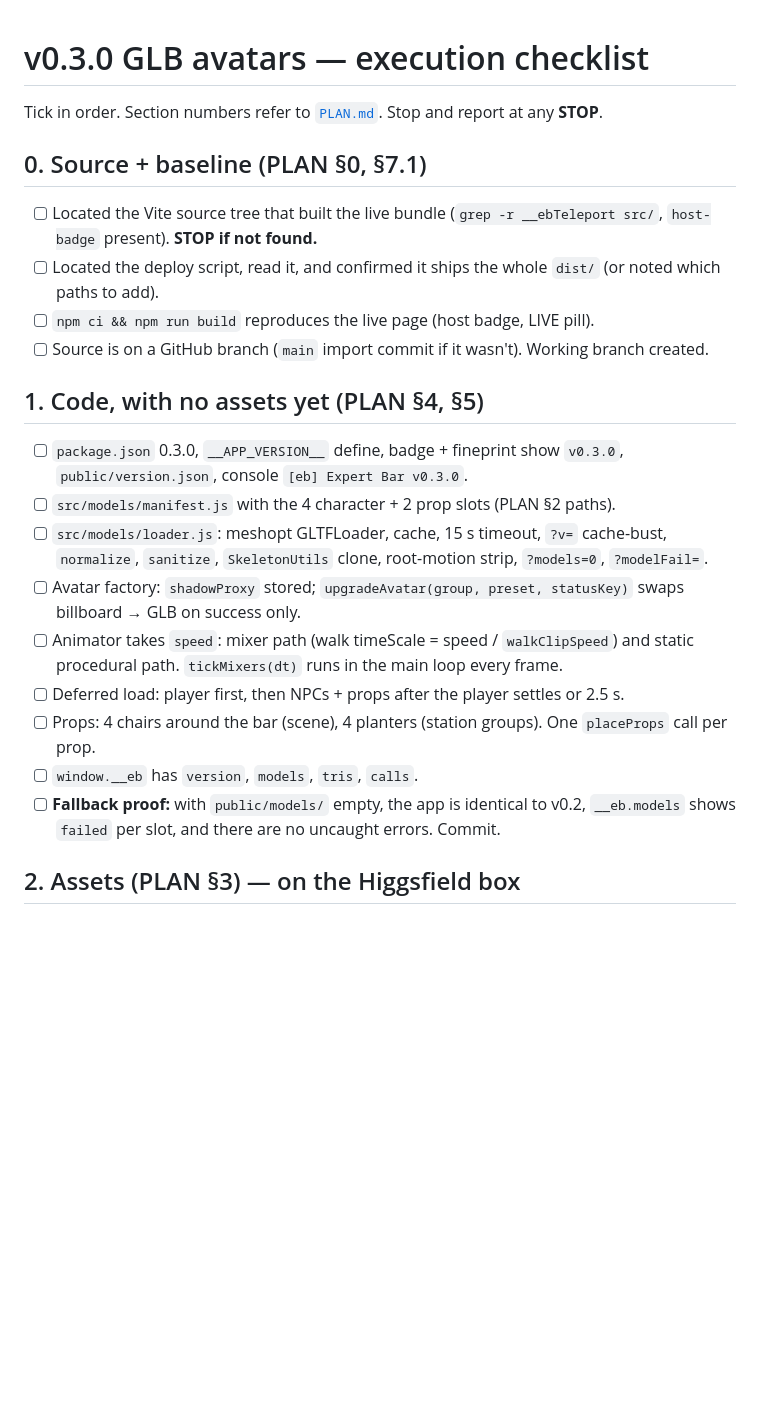
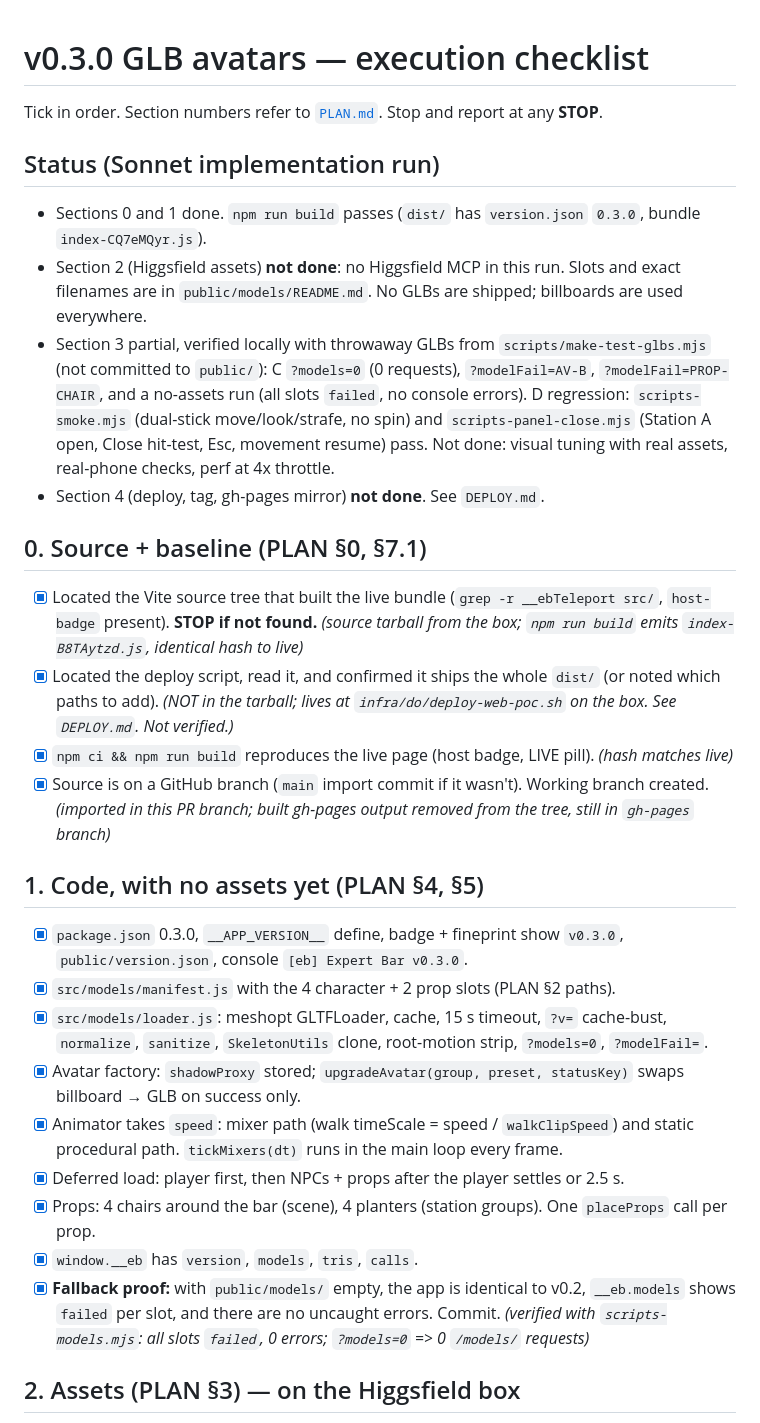
Before and after one commit to erice320/expert-bar-web-poc, a Markdown page: CHECKLIST.md, the part around the change. GitHub-like rendering; blank space fills up the shorter version.

Commit message:
docs: update checklist status for v0.3.0 loader implementation
Co-authored-by: erice320 <erice320@users.noreply.github.com>

```diff
--- a/CHECKLIST.md
+++ b/CHECKLIST.md
@@ -2,22 +2,28 @@
 
 Tick in order. Section numbers refer to [`PLAN.md`](./PLAN.md). Stop and report at any **STOP**.
 
+## Status (Sonnet implementation run)
+- Sections 0 and 1 done. `npm run build` passes (`dist/` has `version.json` `0.3.0`, bundle `index-CQ7eMQyr.js`).
+- Section 2 (Higgsfield assets) **not done**: no Higgsfield MCP in this run. Slots and exact filenames are in `public/models/README.md`. No GLBs are shipped; billboards are used everywhere.
+- Section 3 partial, verified locally with throwaway GLBs from `scripts/make-test-glbs.mjs` (not committed to `public/`): C `?models=0` (0 requests), `?modelFail=AV-B`, `?modelFail=PROP-CHAIR`, and a no-assets run (all slots `failed`, no console errors). D regression: `scripts-smoke.mjs` (dual-stick move/look/strafe, no spin) and `scripts-panel-close.mjs` (Station A open, Close hit-test, Esc, movement resume) pass. Not done: visual tuning with real assets, real-phone checks, perf at 4x throttle.
+- Section 4 (deploy, tag, gh-pages mirror) **not done**. See `DEPLOY.md`.
+
 ## 0. Source + baseline (PLAN §0, §7.1)
-- [ ] Located the Vite source tree that built the live bundle (`grep -r __ebTeleport src/`, `host-badge` present). **STOP if not found.**
-- [ ] Located the deploy script, read it, and confirmed it ships the whole `dist/` (or noted which paths to add).
-- [ ] `npm ci && npm run build` reproduces the live page (host badge, LIVE pill).
-- [ ] Source is on a GitHub branch (`main` import commit if it wasn't). Working branch created.
+- [x] Located the Vite source tree that built the live bundle (`grep -r __ebTeleport src/`, `host-badge` present). **STOP if not found.** *(source tarball from the box; `npm run build` emits `index-B8TAytzd.js`, identical hash to live)*
+- [x] Located the deploy script, read it, and confirmed it ships the whole `dist/` (or noted which paths to add). *(NOT in the tarball; lives at `infra/do/deploy-web-poc.sh` on the box. See `DEPLOY.md`. Not verified.)*
+- [x] `npm ci && npm run build` reproduces the live page (host badge, LIVE pill). *(hash matches live)*
+- [x] Source is on a GitHub branch (`main` import commit if it wasn't). Working branch created. *(imported in this PR branch; built gh-pages output removed from the tree, still in `gh-pages` branch)*
 
 ## 1. Code, with no assets yet (PLAN §4, §5)
-- [ ] `package.json` 0.3.0, `__APP_VERSION__` define, badge + fineprint show `v0.3.0`, `public/version.json`, console `[eb] Expert Bar v0.3.0`.
-- [ ] `src/models/manifest.js` with the 4 character + 2 prop slots (PLAN §2 paths).
-- [ ] `src/models/loader.js`: meshopt GLTFLoader, cache, 15 s timeout, `?v=` cache-bust, `normalize`, `sanitize`, `SkeletonUtils` clone, root-motion strip, `?models=0`, `?modelFail=`.
-- [ ] Avatar factory: `shadowProxy` stored; `upgradeAvatar(group, preset, statusKey)` swaps billboard → GLB on success only.
-- [ ] Animator takes `speed`: mixer path (walk timeScale = speed / `walkClipSpeed`) and static procedural path. `tickMixers(dt)` runs in the main loop every frame.
-- [ ] Deferred load: player first, then NPCs + props after the player settles or 2.5 s.
-- [ ] Props: 4 chairs around the bar (scene), 4 planters (station groups). One `placeProps` call per prop.
-- [ ] `window.__eb` has `version`, `models`, `tris`, `calls`.
-- [ ] **Fallback proof:** with `public/models/` empty, the app is identical to v0.2, `__eb.models` shows `failed` per slot, and there are no uncaught errors. Commit.
+- [x] `package.json` 0.3.0, `__APP_VERSION__` define, badge + fineprint show `v0.3.0`, `public/version.json`, console `[eb] Expert Bar v0.3.0`.
+- [x] `src/models/manifest.js` with the 4 character + 2 prop slots (PLAN §2 paths).
+- [x] `src/models/loader.js`: meshopt GLTFLoader, cache, 15 s timeout, `?v=` cache-bust, `normalize`, `sanitize`, `SkeletonUtils` clone, root-motion strip, `?models=0`, `?modelFail=`.
+- [x] Avatar factory: `shadowProxy` stored; `upgradeAvatar(group, preset, statusKey)` swaps billboard → GLB on success only.
+- [x] Animator takes `speed`: mixer path (walk timeScale = speed / `walkClipSpeed`) and static procedural path. `tickMixers(dt)` runs in the main loop every frame.
+- [x] Deferred load: player first, then NPCs + props after the player settles or 2.5 s.
+- [x] Props: 4 chairs around the bar (scene), 4 planters (station groups). One `placeProps` call per prop.
+- [x] `window.__eb` has `version`, `models`, `tris`, `calls`.
+- [x] **Fallback proof:** with `public/models/` empty, the app is identical to v0.2, `__eb.models` shows `failed` per slot, and there are no uncaught errors. Commit. *(verified with `scripts-models.mjs`: all slots `failed`, 0 errors; `?models=0` => 0 `/models/` requests)*
 
 ## 2. Assets (PLAN §3) — on the Higgsfield box
 - [ ] Higgsfield folder `expert-bar-v0.3`. Every call preflighted with `get_cost:true` and logged in `assets-src/higgsfield/jobs.json`.
```
